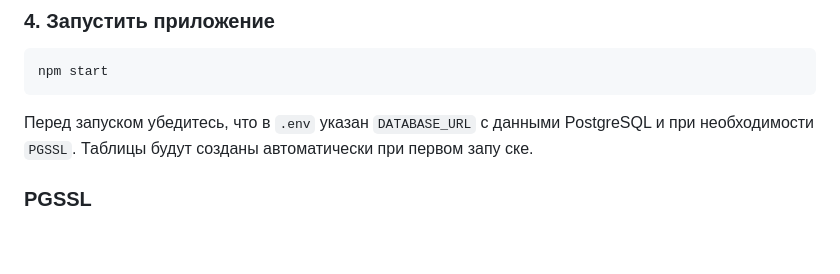
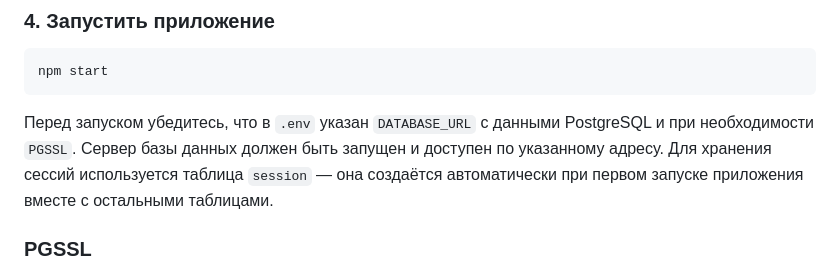
Before and after one commit to shtolyan/hypnodiary, a Markdown page: README.md, the part around the change. GitHub-like rendering; blank space fills up the shorter version.

Commit message:
docs: clarify postgres requirements

````diff
--- a/README.md
+++ b/README.md
@@ -48,8 +48,7 @@ npm start
 ```
 
 Перед запуском убедитесь, что в `.env` указан `DATABASE_URL` с данными PostgreSQL
-и при необходимости `PGSSL`. Таблицы будут созданы автоматически при первом запу
-ске.
+и при необходимости `PGSSL`. Сервер базы данных должен быть запущен и доступен по указанному адресу. Для хранения сессий используется таблица `session` — она создаётся автоматически при первом запуске приложения вместе с остальными таблицами.
 
 ### PGSSL
 
````
